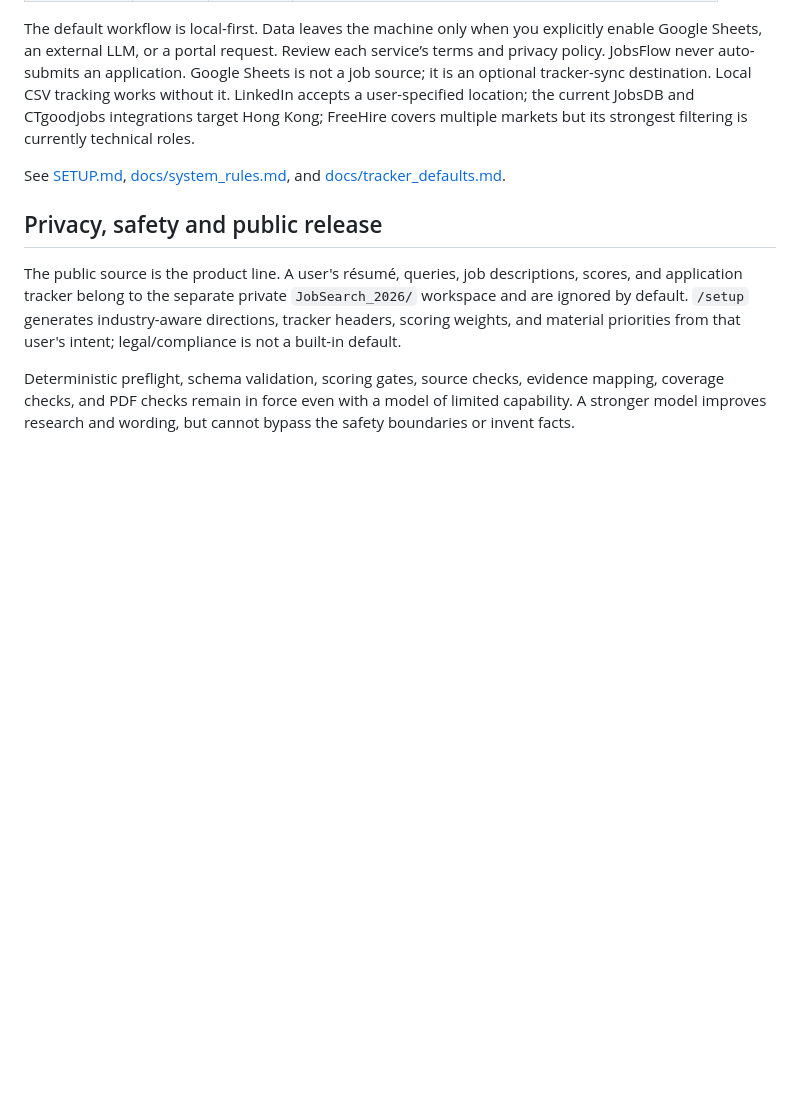
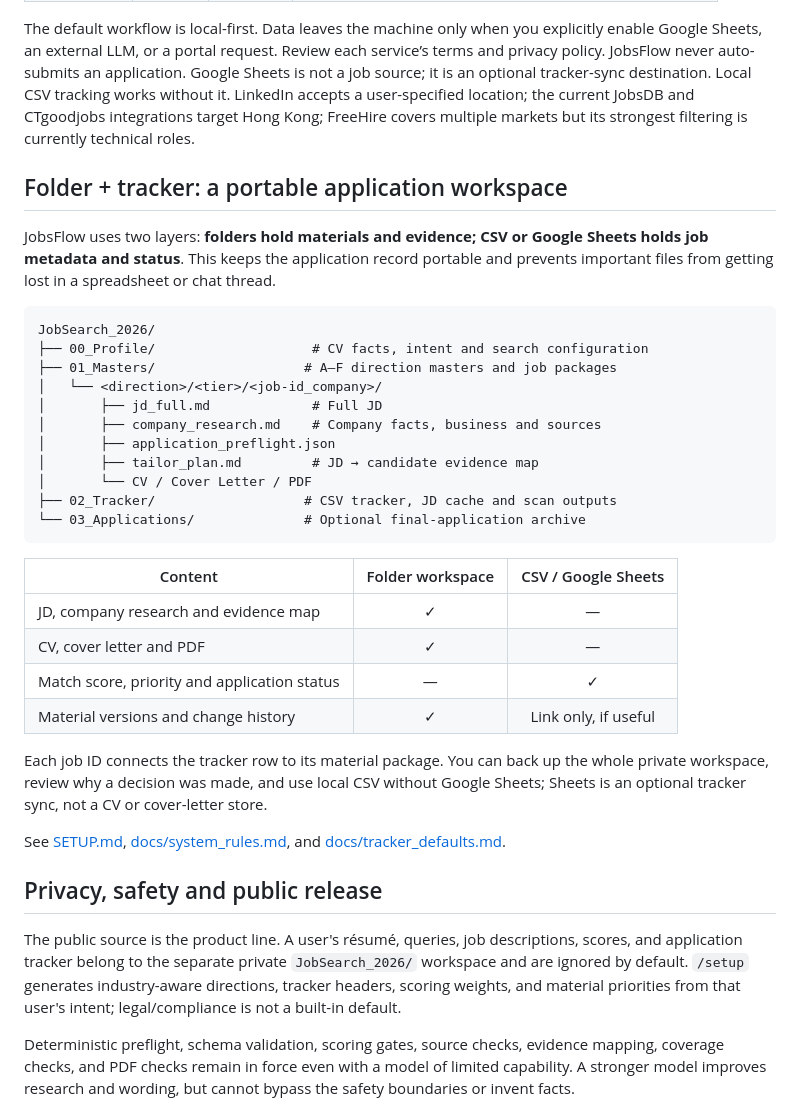
Before and after one commit to gooogleflfa13-a11y/jobsflow, a Markdown page: README_EN.md, the part around the change. GitHub-like rendering; blank space fills up the shorter version.

Commit message:
docs: explain folder and tracker workspace model

````diff
--- a/README_EN.md
+++ b/README_EN.md
@@ -86,6 +86,37 @@ The default workflow is local-first. Data leaves the machine only when you expli
 Google Sheets is not a job source; it is an optional tracker-sync destination. Local CSV tracking works without it.
 LinkedIn accepts a user-specified location; the current JobsDB and CTgoodjobs integrations target Hong Kong; FreeHire covers multiple markets but its strongest filtering is currently technical roles.
 
+## Folder + tracker: a portable application workspace
+
+JobsFlow uses two layers: **folders hold materials and evidence; CSV or Google
+Sheets holds job metadata and status**. This keeps the application record portable
+and prevents important files from getting lost in a spreadsheet or chat thread.
+
+```text
+JobSearch_2026/
+├── 00_Profile/                    # CV facts, intent and search configuration
+├── 01_Masters/                   # A–F direction masters and job packages
+│   └── <direction>/<tier>/<job-id_company>/
+│       ├── jd_full.md             # Full JD
+│       ├── company_research.md    # Company facts, business and sources
+│       ├── application_preflight.json
+│       ├── tailor_plan.md         # JD → candidate evidence map
+│       └── CV / Cover Letter / PDF
+├── 02_Tracker/                   # CSV tracker, JD cache and scan outputs
+└── 03_Applications/              # Optional final-application archive
+```
+
+| Content | Folder workspace | CSV / Google Sheets |
+|---|:---:|:---:|
+| JD, company research and evidence map | ✓ | — |
+| CV, cover letter and PDF | ✓ | — |
+| Match score, priority and application status | — | ✓ |
+| Material versions and change history | ✓ | Link only, if useful |
+
+Each job ID connects the tracker row to its material package. You can back up the
+whole private workspace, review why a decision was made, and use local CSV without
+Google Sheets; Sheets is an optional tracker sync, not a CV or cover-letter store.
+
 See [SETUP.md](SETUP.md), [docs/system_rules.md](docs/system_rules.md), and [docs/tracker_defaults.md](docs/tracker_defaults.md).
 
 ## Privacy, safety and public release
````
Also changed, not shown: README.md (+27 -0 lines).
